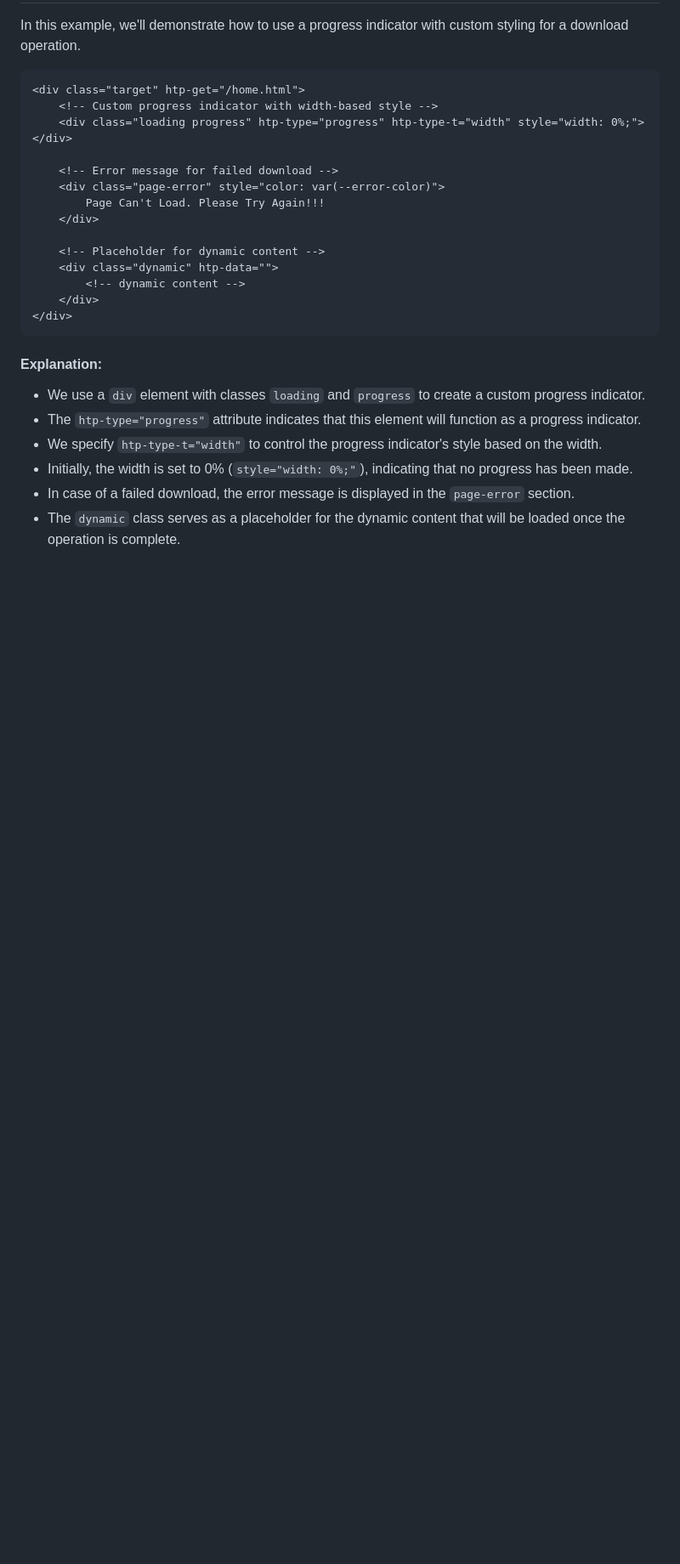
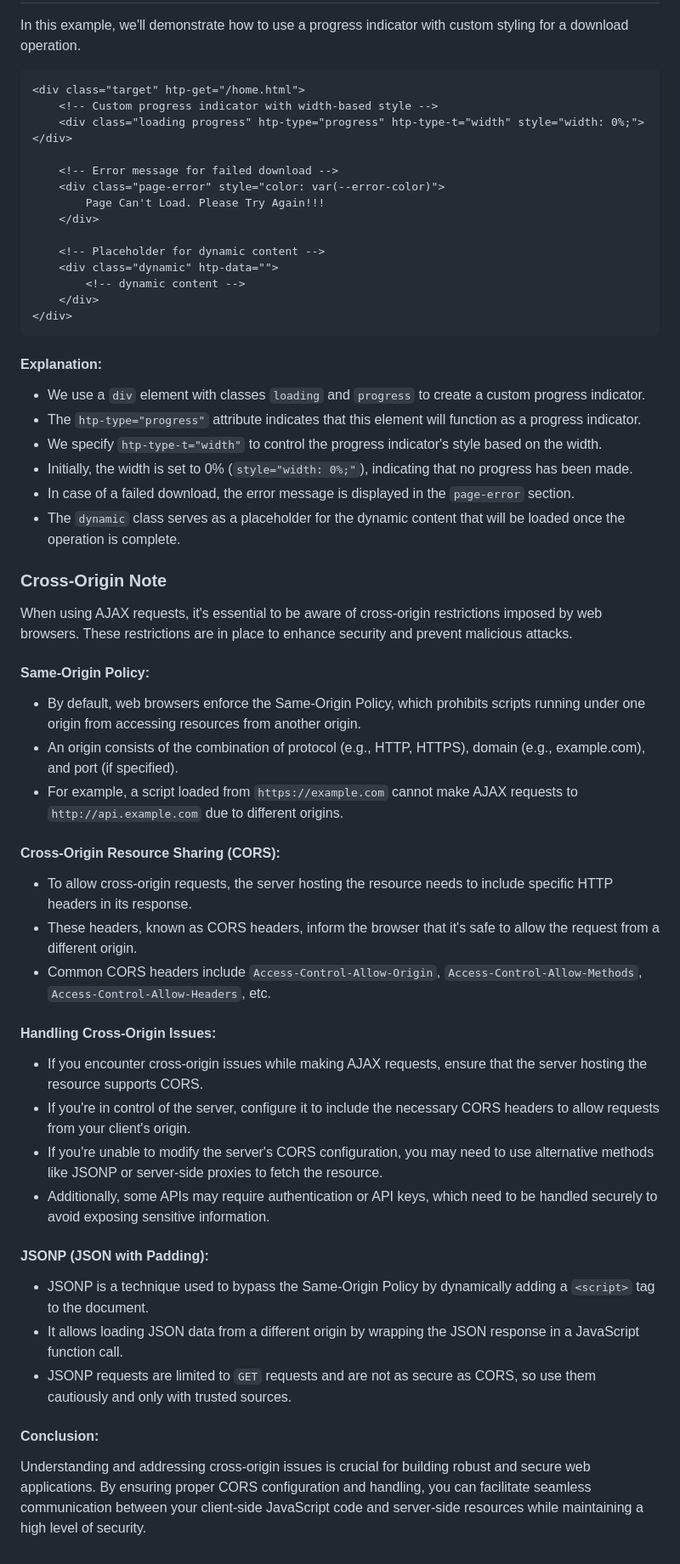
Before and after one commit to koliboy/UI, a Markdown page: docs/http/htp.md, the part around the change. Shown at 85% size. Rendered like a GitHub page; blank space fills up the shorter version.

```diff
--- a/docs/http/htp.md
+++ b/docs/http/htp.md
@@ -702,3 +702,36 @@ In this example, we'll demonstrate how to use a progress indicator with custom s
 - Initially, the width is set to 0% (`style="width: 0%;"`), indicating that no progress has been made.
 - In case of a failed download, the error message is displayed in the `page-error` section.
 - The `dynamic` class serves as a placeholder for the dynamic content that will be loaded once the operation is complete.
+
+### Cross-Origin Note
+
+When using AJAX requests, it's essential to be aware of cross-origin restrictions imposed by web browsers. These restrictions are in place to enhance security and prevent malicious attacks.
+
+#### Same-Origin Policy:
+
+- By default, web browsers enforce the Same-Origin Policy, which prohibits scripts running under one origin from accessing resources from another origin.
+- An origin consists of the combination of protocol (e.g., HTTP, HTTPS), domain (e.g., example.com), and port (if specified).
+- For example, a script loaded from `https://example.com` cannot make AJAX requests to `http://api.example.com` due to different origins.
+
+#### Cross-Origin Resource Sharing (CORS):
+
+- To allow cross-origin requests, the server hosting the resource needs to include specific HTTP headers in its response.
+- These headers, known as CORS headers, inform the browser that it's safe to allow the request from a different origin.
+- Common CORS headers include `Access-Control-Allow-Origin`, `Access-Control-Allow-Methods`, `Access-Control-Allow-Headers`, etc.
+
+#### Handling Cross-Origin Issues:
+
+- If you encounter cross-origin issues while making AJAX requests, ensure that the server hosting the resource supports CORS.
+- If you're in control of the server, configure it to include the necessary CORS headers to allow requests from your client's origin.
+- If you're unable to modify the server's CORS configuration, you may need to use alternative methods like JSONP or server-side proxies to fetch the resource.
+- Additionally, some APIs may require authentication or API keys, which need to be handled securely to avoid exposing sensitive information.
+
+#### JSONP (JSON with Padding):
+
+- JSONP is a technique used to bypass the Same-Origin Policy by dynamically adding a `<script>` tag to the document.
+- It allows loading JSON data from a different origin by wrapping the JSON response in a JavaScript function call.
+- JSONP requests are limited to `GET` requests and are not as secure as CORS, so use them cautiously and only with trusted sources.
+
+#### Conclusion:
+
+Understanding and addressing cross-origin issues is crucial for building robust and secure web applications. By ensuring proper CORS configuration and handling, you can facilitate seamless communication between your client-side JavaScript code and server-side resources while maintaining a high level of security.
```
